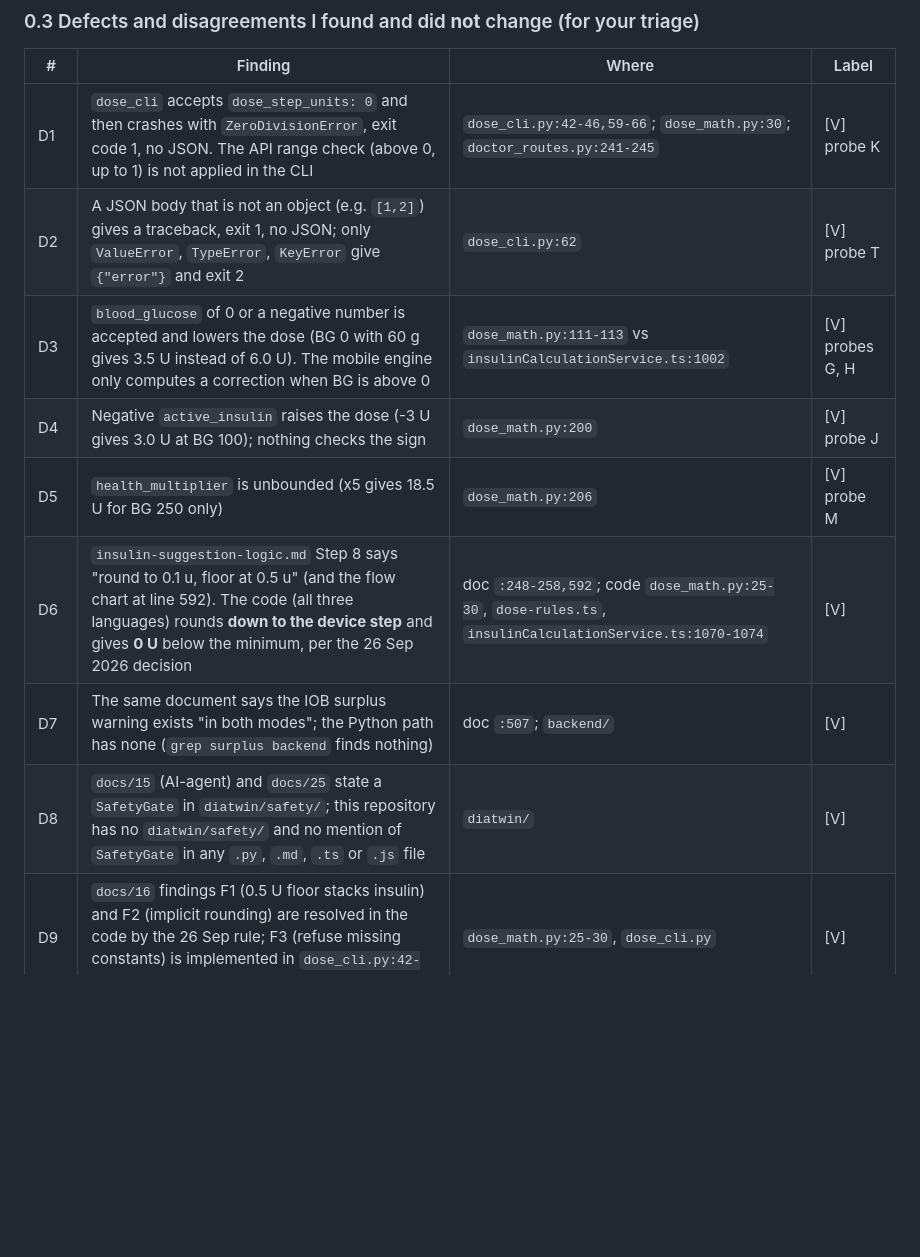
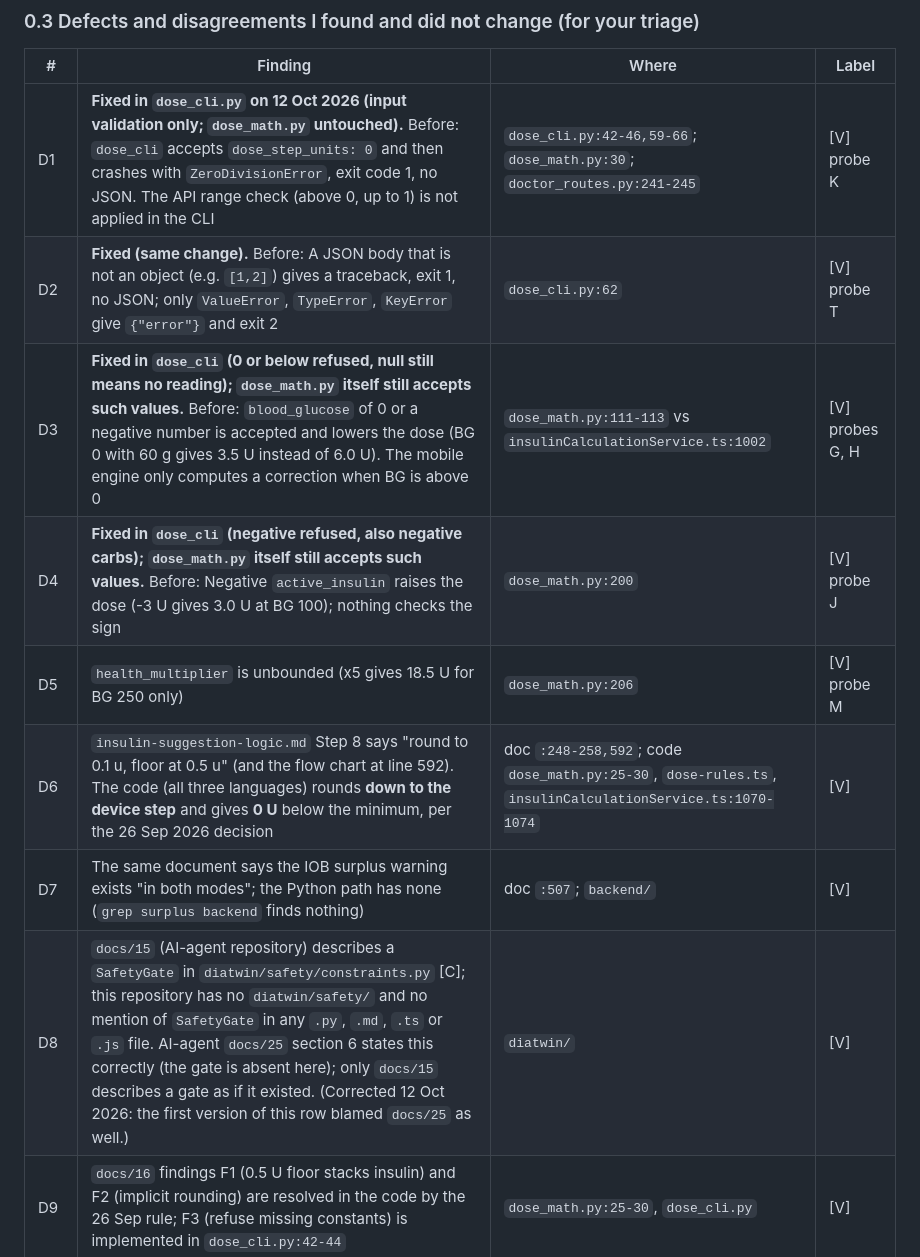
Before and after one commit to aliattia02/diatwin-dose-standalone, a Markdown page: docs/engineering/2026-10-10-safety-gate-and-crosscheck-spec.md, the part around one of its changes. GitHub-like rendering; blank space fills up the shorter version.

```diff
--- a/docs/engineering/2026-10-10-safety-gate-and-crosscheck-spec.md
+++ b/docs/engineering/2026-10-10-safety-gate-and-crosscheck-spec.md
@@ -54,14 +69,14 @@ there to make an option concrete.
 
 | # | Finding | Where | Label |
 |---|---|---|---|
-| D1 | `dose_cli` accepts `dose_step_units: 0` and then crashes with `ZeroDivisionError`, exit code 1, no JSON. The API range check (above 0, up to 1) is not applied in the CLI | `dose_cli.py:42-46,59-66`; `dose_math.py:30`; `doctor_routes.py:241-245` | [V] probe K |
-| D2 | A JSON body that is not an object (e.g. `[1,2]`) gives a traceback, exit 1, no JSON; only `ValueError`, `TypeError`, `KeyError` give `{"error"}` and exit 2 | `dose_cli.py:62` | [V] probe T |
-| D3 | `blood_glucose` of 0 or a negative number is accepted and lowers the dose (BG 0 with 60 g gives 3.5 U instead of 6.0 U). The mobile engine only computes a correction when BG is above 0 | `dose_math.py:111-113` vs `insulinCalculationService.ts:1002` | [V] probes G, H |
-| D4 | Negative `active_insulin` raises the dose (-3 U gives 3.0 U at BG 100); nothing checks the sign | `dose_math.py:200` | [V] probe J |
+| D1 | **Fixed in `dose_cli.py` on 12 Oct 2026 (input validation only; `dose_math.py` untouched).** Before: `dose_cli` accepts `dose_step_units: 0` and then crashes with `ZeroDivisionError`, exit code 1, no JSON. The API range check (above 0, up to 1) is not applied in the CLI | `dose_cli.py:42-46,59-66`; `dose_math.py:30`; `doctor_routes.py:241-245` | [V] probe K |
+| D2 | **Fixed (same change).** Before: A JSON body that is not an object (e.g. `[1,2]`) gives a traceback, exit 1, no JSON; only `ValueError`, `TypeError`, `KeyError` give `{"error"}` and exit 2 | `dose_cli.py:62` | [V] probe T |
+| D3 | **Fixed in `dose_cli` (0 or below refused, null still means no reading); `dose_math.py` itself still accepts such values.** Before: `blood_glucose` of 0 or a negative number is accepted and lowers the dose (BG 0 with 60 g gives 3.5 U instead of 6.0 U). The mobile engine only computes a correction when BG is above 0 | `dose_math.py:111-113` vs `insulinCalculationService.ts:1002` | [V] probes G, H |
+| D4 | **Fixed in `dose_cli` (negative refused, also negative carbs); `dose_math.py` itself still accepts such values.** Before: Negative `active_insulin` raises the dose (-3 U gives 3.0 U at BG 100); nothing checks the sign | `dose_math.py:200` | [V] probe J |
 | D5 | `health_multiplier` is unbounded (x5 gives 18.5 U for BG 250 only) | `dose_math.py:206` | [V] probe M |
 | D6 | `insulin-suggestion-logic.md` Step 8 says "round to 0.1 u, floor at 0.5 u" (and the flow chart at line 592). The code (all three languages) rounds **down to the device step** and gives **0 U** below the minimum, per the 26 Sep 2026 decision | doc `:248-258,592`; code `dose_math.py:25-30`, `dose-rules.ts`, `insulinCalculationService.ts:1070-1074` | [V] |
 | D7 | The same document says the IOB surplus warning exists "in both modes"; the Python path has none (`grep surplus backend` finds nothing) | doc `:507`; `backend/` | [V] |
-| D8 | `docs/15` (AI-agent) and `docs/25` state a `SafetyGate` in `diatwin/safety/`; this repository has no `diatwin/safety/` and no mention of `SafetyGate` in any `.py`, `.md`, `.ts` or `.js` file | `diatwin/` | [V] |
+| D8 | `docs/15` (AI-agent repository) describes a `SafetyGate` in `diatwin/safety/constraints.py` [C]; this repository has no `diatwin/safety/` and no mention of `SafetyGate` in any `.py`, `.md`, `.ts` or `.js` file. AI-agent `docs/25` section 6 states this correctly (the gate is absent here); only `docs/15` describes a gate as if it existed. (Corrected 12 Oct 2026: the first version of this row blamed `docs/25` as well.) | `diatwin/` | [V] |
 | D9 | `docs/16` findings F1 (0.5 U floor stacks insulin) and F2 (implicit rounding) are resolved in the code by the 26 Sep rule; F3 (refuse missing constants) is implemented in `dose_cli.py:42-44` | `dose_math.py:25-30`, `dose_cli.py` | [V] |
 | D10 | `SETUP.md` expects 280 passed + 1 skipped (backend) and 65 passed (`diatwin/tests`); the suites now have more tests (section 1). The ten backend failures need packages that `SETUP.md` does not install (section 1) | `SETUP.md` | [V] |
 
```
Also changed, not shown: other parts of docs/engineering/2026-10-10-safety-gate-and-crosscheck-spec.md (+35 -0 lines).
